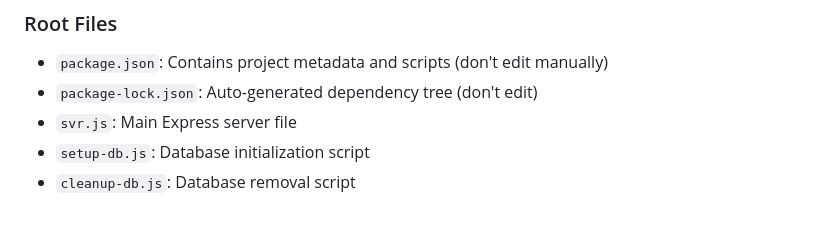
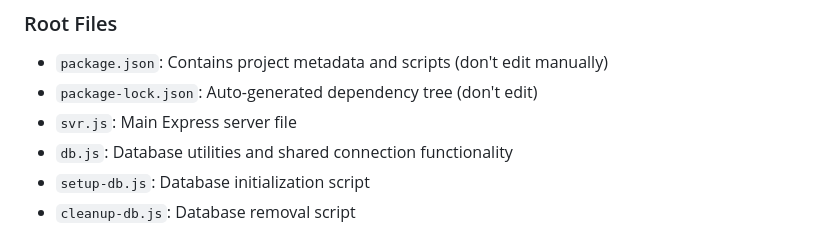
Before and after one commit to manighahrmani/express_server_example, a Markdown page: README.md, the part around the change. GitHub-like rendering.

Commit message:
📝 Update README.md to include db.js in the project structure section, highlighting its role as a database utilities and shared connection functionality file.

```diff
--- a/README.md
+++ b/README.md
@@ -93,6 +93,7 @@ npm run cleanup
 - `package.json`: Contains project metadata and scripts (don't edit manually)
 - `package-lock.json`: Auto-generated dependency tree (don't edit)
 - `svr.js`: Main Express server file
+- `db.js`: Database utilities and shared connection functionality
 - `setup-db.js`: Database initialization script
 - `cleanup-db.js`: Database removal script
 
```
